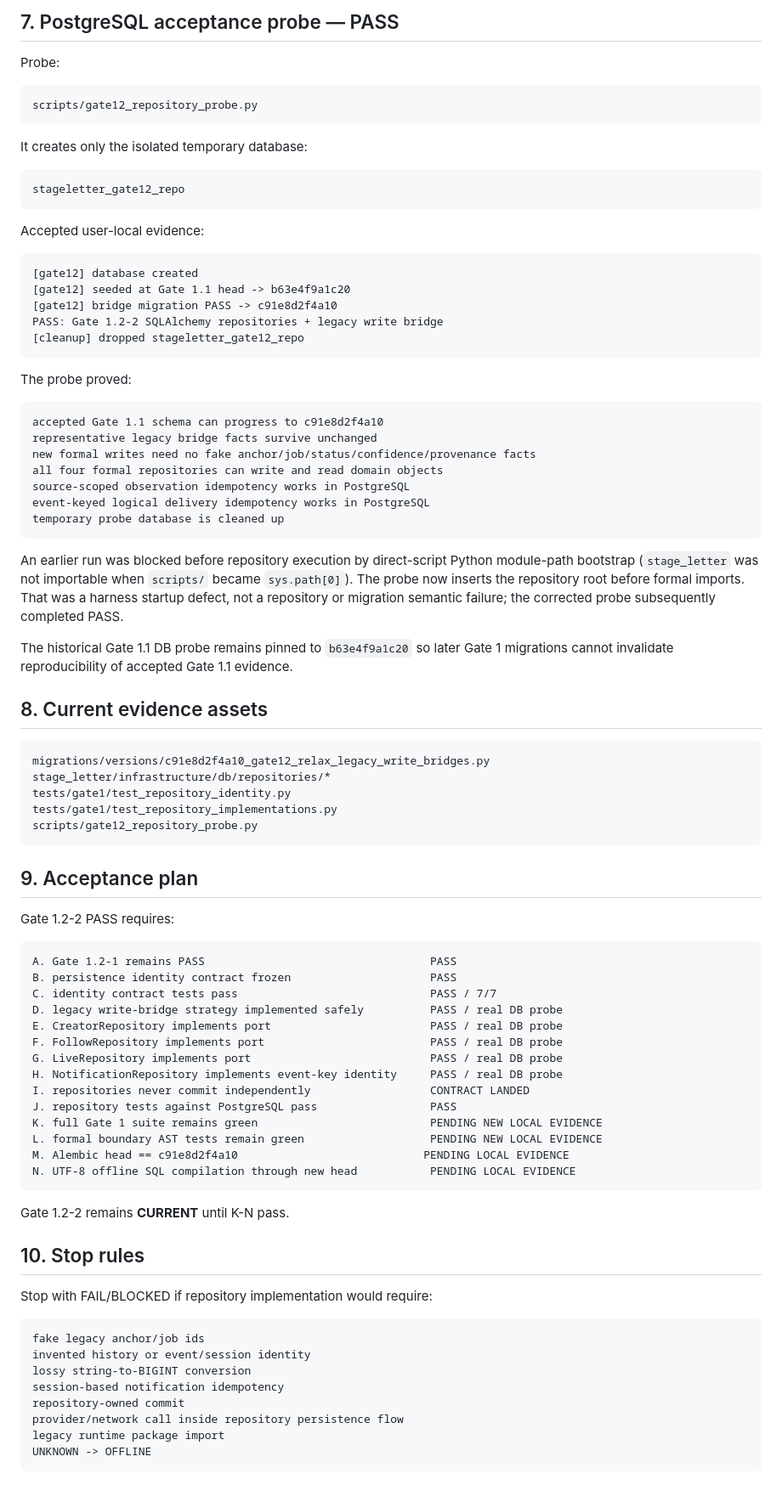
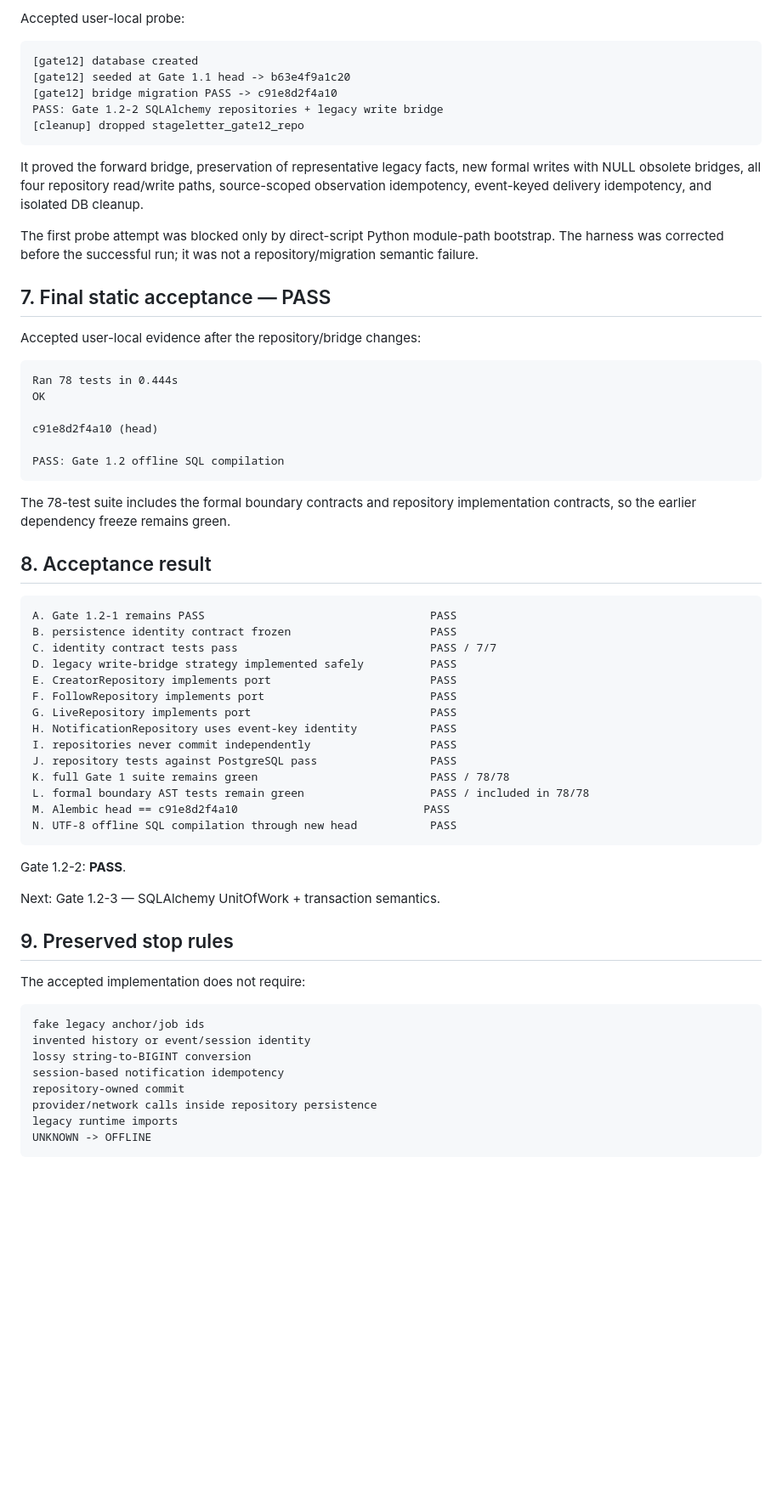
Before and after one commit to hengxiaopai/stage-letter, a Markdown page: docs/gate1/GATE_1_2_REPOSITORIES.md, the part around one of its changes. Shown at 85% size. Rendered like a GitHub page; blank space fills up the shorter version.

Commit message:
docs(gate1): close repository implementation gate

````diff
--- a/docs/gate1/GATE_1_2_REPOSITORIES.md
+++ b/docs/gate1/GATE_1_2_REPOSITORIES.md
@@ -205,18 +164,4 @@ than inventing a value.
-## 7. PostgreSQL acceptance probe — PASS
-
-Probe:
-
-```text
-scripts/gate12_repository_probe.py
-```
-
-It creates only the isolated temporary database:
-
-```text
-stageletter_gate12_repo
-```
-
-Accepted user-local evidence:
+Accepted user-local probe:
 
 ```text
 [gate12] database created
@@ -226,63 +171,57 @@ PASS: Gate 1.2-2 SQLAlchemy repositories + legacy write bridge
 [cleanup] dropped stageletter_gate12_repo
 ```
 
-The probe proved:
+It proved the forward bridge, preservation of representative legacy facts, new
+formal writes with NULL obsolete bridges, all four repository read/write paths,
+source-scoped observation idempotency, event-keyed delivery idempotency, and
+isolated DB cleanup.
+
+The first probe attempt was blocked only by direct-script Python module-path
+bootstrap. The harness was corrected before the successful run; it was not a
+repository/migration semantic failure.
+
+## 7. Final static acceptance — PASS
+
+Accepted user-local evidence after the repository/bridge changes:
 
 ```text
-accepted Gate 1.1 schema can progress to c91e8d2f4a10
-representative legacy bridge facts survive unchanged
-new formal writes need no fake anchor/job/status/confidence/provenance facts
-all four formal repositories can write and read domain objects
-source-scoped observation idempotency works in PostgreSQL
-event-keyed logical delivery idempotency works in PostgreSQL
-temporary probe database is cleaned up
+Ran 78 tests in 0.444s
+OK
+
+c91e8d2f4a10 (head)
+
+PASS: Gate 1.2 offline SQL compilation
 ```
 
-An earlier run was blocked before repository execution by direct-script Python
-module-path bootstrap (`stage_letter` was not importable when `scripts/` became
-`sys.path[0]`). The probe now inserts the repository root before formal imports.
-That was a harness startup defect, not a repository or migration semantic
-failure; the corrected probe subsequently completed PASS.
+The 78-test suite includes the formal boundary contracts and repository
+implementation contracts, so the earlier dependency freeze remains green.
 
-The historical Gate 1.1 DB probe remains pinned to `b63e4f9a1c20` so later Gate 1
-migrations cannot invalidate reproducibility of accepted Gate 1.1 evidence.
-
-## 8. Current evidence assets
-
-```text
-migrations/versions/c91e8d2f4a10_gate12_relax_legacy_write_bridges.py
-stage_letter/infrastructure/db/repositories/*
-tests/gate1/test_repository_identity.py
-tests/gate1/test_repository_implementations.py
-scripts/gate12_repository_probe.py
-```
-
-## 9. Acceptance plan
-
-Gate 1.2-2 PASS requires:
+## 8. Acceptance result
 
 ```text
 A. Gate 1.2-1 remains PASS                                  PASS
 B. persistence identity contract frozen                     PASS
 C. identity contract tests pass                             PASS / 7/7
-D. legacy write-bridge strategy implemented safely          PASS / real DB probe
-E. CreatorRepository implements port                        PASS / real DB probe
-F. FollowRepository implements port                         PASS / real DB probe
-G. LiveRepository implements port                           PASS / real DB probe
-H. NotificationRepository implements event-key identity     PASS / real DB probe
-I. repositories never commit independently                  CONTRACT LANDED
+D. legacy write-bridge strategy implemented safely          PASS
+E. CreatorRepository implements port                        PASS
+F. FollowRepository implements port                         PASS
+G. LiveRepository implements port                           PASS
+H. NotificationRepository uses event-key identity           PASS
+I. repositories never commit independently                  PASS
 J. repository tests against PostgreSQL pass                 PASS
-K. full Gate 1 suite remains green                          PENDING NEW LOCAL EVIDENCE
-L. formal boundary AST tests remain green                   PENDING NEW LOCAL EVIDENCE
-M. Alembic head == c91e8d2f4a10                            PENDING LOCAL EVIDENCE
-N. UTF-8 offline SQL compilation through new head           PENDING LOCAL EVIDENCE
+K. full Gate 1 suite remains green                          PASS / 78/78
+L. formal boundary AST tests remain green                   PASS / included in 78/78
+M. Alembic head == c91e8d2f4a10                            PASS
+N. UTF-8 offline SQL compilation through new head           PASS
 ```
 
-Gate 1.2-2 remains **CURRENT** until K-N pass.
+Gate 1.2-2: **PASS**.
 
-## 10. Stop rules
+Next: Gate 1.2-3 — SQLAlchemy UnitOfWork + transaction semantics.
 
-Stop with FAIL/BLOCKED if repository implementation would require:
+## 9. Preserved stop rules
+
+The accepted implementation does not require:
 
 ```text
 fake legacy anchor/job ids
@@ -290,7 +229,7 @@ invented history or event/session identity
 lossy string-to-BIGINT conversion
 session-based notification idempotency
 repository-owned commit
-provider/network call inside repository persistence flow
-legacy runtime package import
+provider/network calls inside repository persistence
+legacy runtime imports
 UNKNOWN -> OFFLINE
 ```
````
Also changed, not shown: other parts of docs/gate1/GATE_1_2_REPOSITORIES.md (+39 -80 lines).
